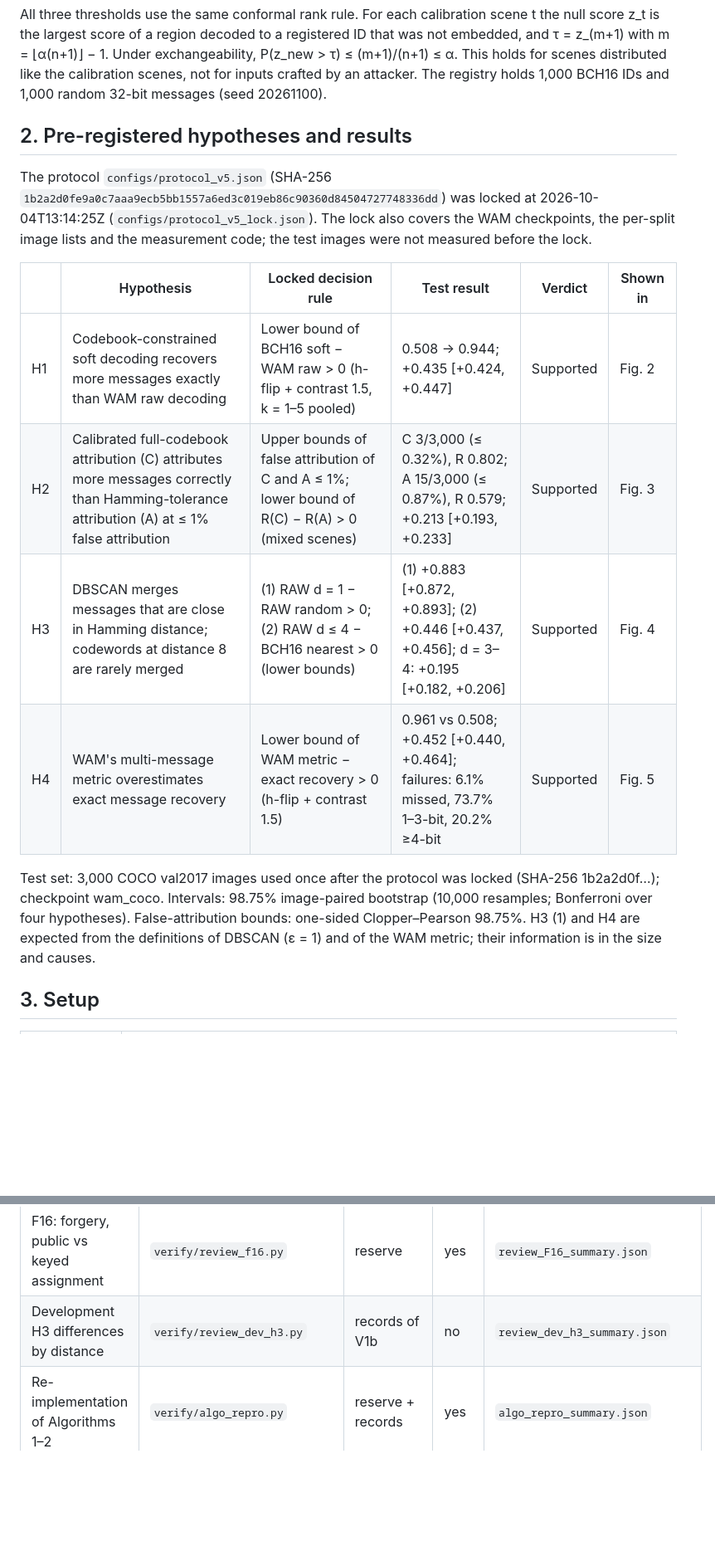
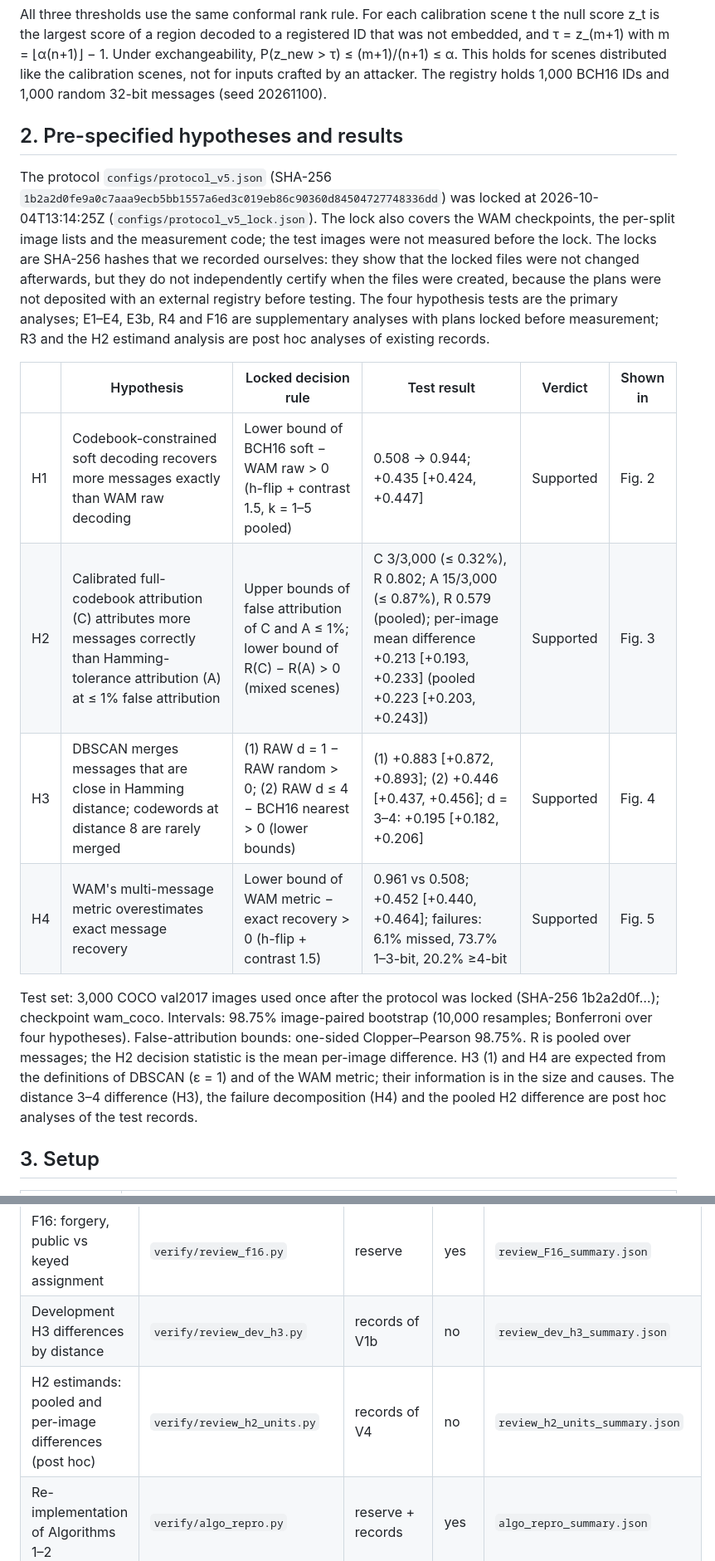
Before and after one commit to Michael-John-73/ccmw, a Markdown page: README.md, 2 parts joined by grey strips. Shown: that part at 83% size. GitHub-like rendering; blank space fills up the shorter version.

```diff
--- a/README.md
+++ b/README.md
@@ -36,18 +36,18 @@ Comparison codebooks (all decoded with the same soft decoder): RND16 (65,536 ran
 
 All three thresholds use the same conformal rank rule. For each calibration scene t the null score z_t is the largest score of a region decoded to a registered ID that was not embedded, and τ = z_(m+1) with m = ⌊α(n+1)⌋ − 1. Under exchangeability, P(z_new > τ) ≤ (m+1)/(n+1) ≤ α. This holds for scenes distributed like the calibration scenes, not for inputs crafted by an attacker. The registry holds 1,000 BCH16 IDs and 1,000 random 32-bit messages (seed 20261100).
 
-## 2. Pre-registered hypotheses and results
+## 2. Pre-specified hypotheses and results
 
-The protocol `configs/protocol_v5.json` (SHA-256 `1b2a2d0fe9a0c7aaa9ecb5bb1557a6ed3c019eb86c90360d84504727748336dd`) was locked at 2026-10-04T13:14:25Z (`configs/protocol_v5_lock.json`). The lock also covers the WAM checkpoints, the per-split image lists and the measurement code; the test images were not measured before the lock.
+The protocol `configs/protocol_v5.json` (SHA-256 `1b2a2d0fe9a0c7aaa9ecb5bb1557a6ed3c019eb86c90360d84504727748336dd`) was locked at 2026-10-04T13:14:25Z (`configs/protocol_v5_lock.json`). The lock also covers the WAM checkpoints, the per-split image lists and the measurement code; the test images were not measured before the lock. The locks are SHA-256 hashes that we recorded ourselves: they show that the locked files were not changed afterwards, but they do not independently certify when the files were created, because the plans were not deposited with an external registry before testing. The four hypothesis tests are the primary analyses; E1–E4, E3b, R4 and F16 are supplementary analyses with plans locked before measurement; R3 and the H2 estimand analysis are post hoc analyses of existing records.
 
 | | Hypothesis | Locked decision rule | Test result | Verdict | Shown in |
 |---|---|---|---|---|---|
 | H1 | Codebook-constrained soft decoding recovers more messages exactly than WAM raw decoding | Lower bound of BCH16 soft − WAM raw > 0 (h-flip + contrast 1.5, k = 1–5 pooled) | 0.508 → 0.944; +0.435 [+0.424, +0.447] | Supported | Fig. 2 |
-| H2 | Calibrated full-codebook attribution (C) attributes more messages correctly than Hamming-tolerance attribution (A) at ≤ 1% false attribution | Upper bounds of false attribution of C and A ≤ 1%; lower bound of R(C) − R(A) > 0 (mixed scenes) | C 3/3,000 (≤ 0.32%), R 0.802; A 15/3,000 (≤ 0.87%), R 0.579; +0.213 [+0.193, +0.233] | Supported | Fig. 3 |
+| H2 | Calibrated full-codebook attribution (C) attributes more messages correctly than Hamming-tolerance attribution (A) at ≤ 1% false attribution | Upper bounds of false attribution of C and A ≤ 1%; lower bound of R(C) − R(A) > 0 (mixed scenes) | C 3/3,000 (≤ 0.32%), R 0.802; A 15/3,000 (≤ 0.87%), R 0.579 (pooled); per-image mean difference +0.213 [+0.193, +0.233] (pooled +0.223 [+0.203, +0.243]) | Supported | Fig. 3 |
 | H3 | DBSCAN merges messages that are close in Hamming distance; codewords at distance 8 are rarely merged | (1) RAW d = 1 − RAW random > 0; (2) RAW d ≤ 4 − BCH16 nearest > 0 (lower bounds) | (1) +0.883 [+0.872, +0.893]; (2) +0.446 [+0.437, +0.456]; d = 3–4: +0.195 [+0.182, +0.206] | Supported | Fig. 4 |
 | H4 | WAM's multi-message metric overestimates exact message recovery | Lower bound of WAM metric − exact recovery > 0 (h-flip + contrast 1.5) | 0.961 vs 0.508; +0.452 [+0.440, +0.464]; failures: 6.1% missed, 73.7% 1–3-bit, 20.2% ≥4-bit | Supported | Fig. 5 |
 
-Test set: 3,000 COCO val2017 images used once after the protocol was locked (SHA-256 1b2a2d0f…); checkpoint wam_coco. Intervals: 98.75% image-paired bootstrap (10,000 resamples; Bonferroni over four hypotheses). False-attribution bounds: one-sided Clopper–Pearson 98.75%. H3 (1) and H4 are expected from the definitions of DBSCAN (ε = 1) and of the WAM metric; their information is in the size and causes.
+Test set: 3,000 COCO val2017 images used once after the protocol was locked (SHA-256 1b2a2d0f…); checkpoint wam_coco. Intervals: 98.75% image-paired bootstrap (10,000 resamples; Bonferroni over four hypotheses). False-attribution bounds: one-sided Clopper–Pearson 98.75%. R is pooled over messages; the H2 decision statistic is the mean per-image difference. H3 (1) and H4 are expected from the definitions of DBSCAN (ε = 1) and of the WAM metric; their information is in the size and causes. The distance 3–4 difference (H3), the failure decomposition (H4) and the pooled H2 difference are post hoc analyses of the test records.
 
 ## 3. Setup
 
@@ -117,6 +117,7 @@ figures/              Figures 1–5 (PNG, PDF), Tables 1–2 (Markdown, LaTeX),
 | R4: image quality (PSNR, SSIM) | `verify/review_r4.py` | reserve | yes | `review_R4_summary.json` |
 | F16: forgery, public vs keyed assignment | `verify/review_f16.py` | reserve | yes | `review_F16_summary.json` |
 | Development H3 differences by distance | `verify/review_dev_h3.py` | records of V1b | no | `review_dev_h3_summary.json` |
+| H2 estimands: pooled and per-image differences (post hoc) | `verify/review_h2_units.py` | records of V4 | no | `review_h2_units_summary.json` |
 | Re-implementation of Algorithms 1–2 | `verify/algo_repro.py` | reserve + records | yes | `algo_repro_summary.json` |
 | Figure 3 curves | `figures/h2_curves.py` | records of V4 | no | `fig_h2_curves.json` |
 | Figure 1 | `figures/fig1_flow.py` | reserve | yes | `figures/fig1_flow.*`, `figures/fig1_data.json`, `figures/fig1/` |
```
Also changed, not shown: other parts of README.md (+5 -5 lines), figures/table1_hypotheses.md (+2 -2 lines), figures/table2_forgery.md (+1 -1 lines), figures/fig3_h2.png, 10 other files.
